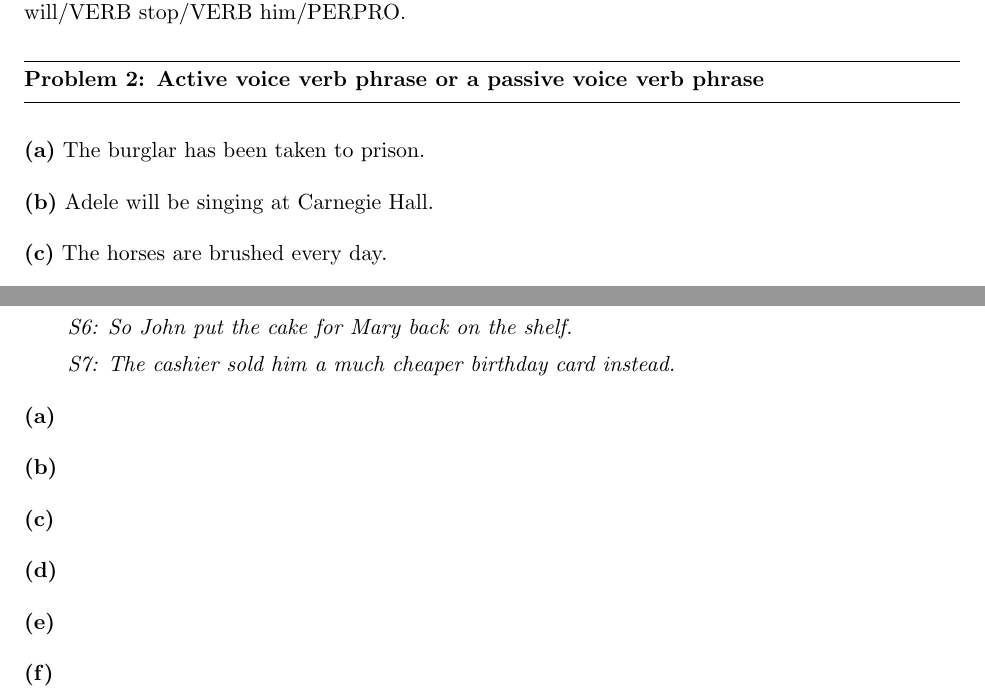
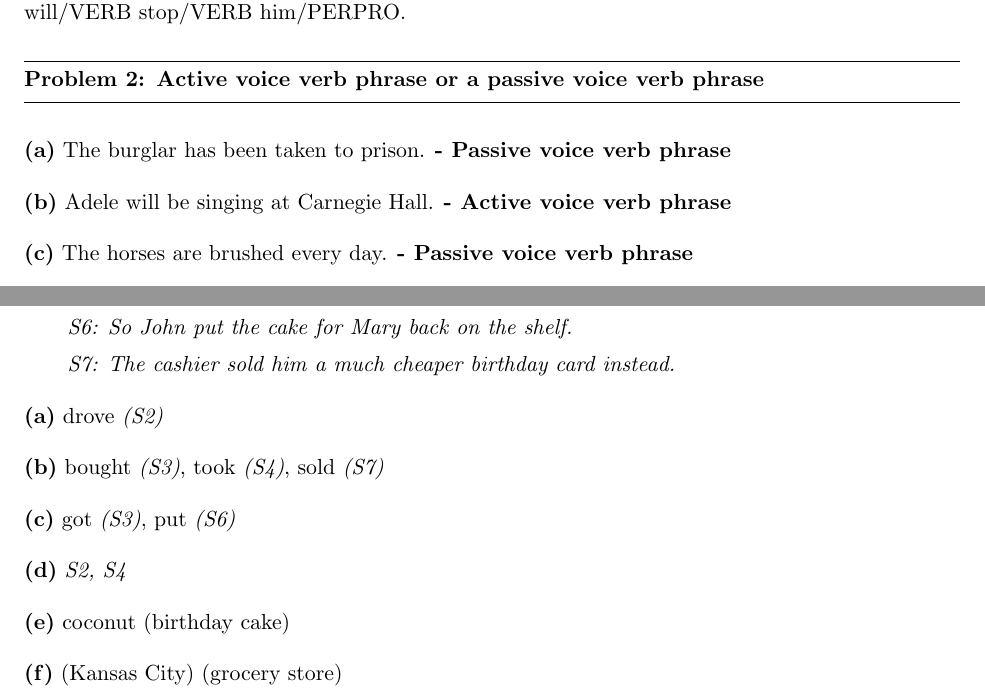
Before and after one commit to jspitkin/fall2016, a LaTeX document (nlp/written1/nlp_written1.tex): two parts of pages 1 and 2 of 2, joined at a grey line, cut so that both start at the same text. Compiled offline with pdfLaTeX.

Commit message:
nlp written hw 1

```diff
--- a/nlp/written1/nlp_written1.tex
+++ b/nlp/written1/nlp_written1.tex
@@ -49,9 +49,9 @@
 
 \question{Problem 2}{Active voice verb phrase or a passive voice verb phrase}
 
-\part{a} The burglar has been taken to prison.
+\part{a} The burglar has been taken to prison. \textbf{- Passive voice verb phrase}
 
-\part{b} Adele will be singing at Carnegie Hall.
+\part{b} Adele will be singing at Carnegie Hall. \textbf{- Active voice verb phrase}
 
-\part{c} The horses are brushed every day.
+\part{c} The horses are brushed every day. \textbf{- Passive voice verb phrase}
 
@@ -85,17 +85,17 @@
 
 \qquad \emph{S7: The cashier sold him a much cheaper birthday card instead.}
 
-\part{a}
+\part{a} drove \emph{(S2)}
 
-\part{b}
+\part{b} bought \emph{(S3)}, took \emph{(S4)}, sold \emph{(S7)}
 
-\part{c}
+\part{c} got \emph{(S3)}, put \emph{(S6)}
 
-\part{d}
+\part{d} \emph{S2, S4}
 
-\part{e}
+\part{e} coconut (birthday cake)
 
-\part{f}
+\part{f} (Kansas City) (grocery store)
 
 
 \end{document}
```
Also changed, not shown: nlp/written1/nlp_written1.pdf, nlp/written1/nlp_written1.tex (14 more changed lines), 2 other files.
